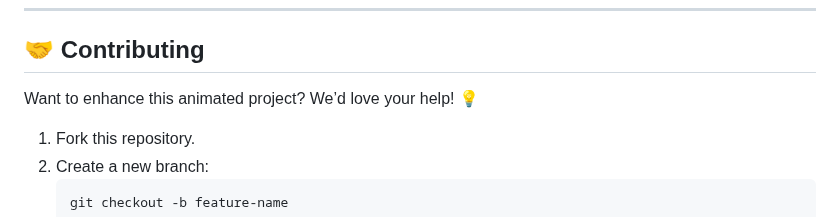
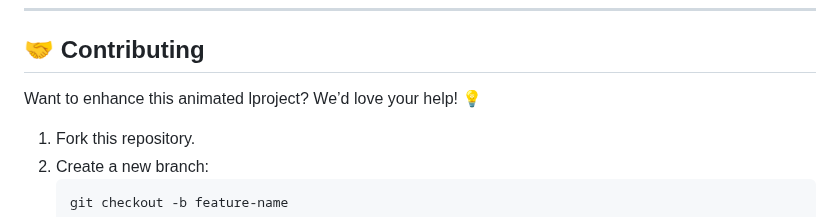
Before and after one commit to KelvCodes/Animation-login-signup-page, a Markdown page: README.md, the part around the change. Rendered like a GitHub page.

````diff
--- a/README.md
+++ b/README.md
@@ -46,7 +46,7 @@ A simple, modern, and fully responsive authentication system built with **HTML,
 
 ## 🤝 Contributing
 
-Want to enhance this animated project? We’d love your help! 💡
+Want to enhance this animated lproject? We’d love your help! 💡
 1. Fork this repository.
 2. Create a new branch:
    ```bash
````
